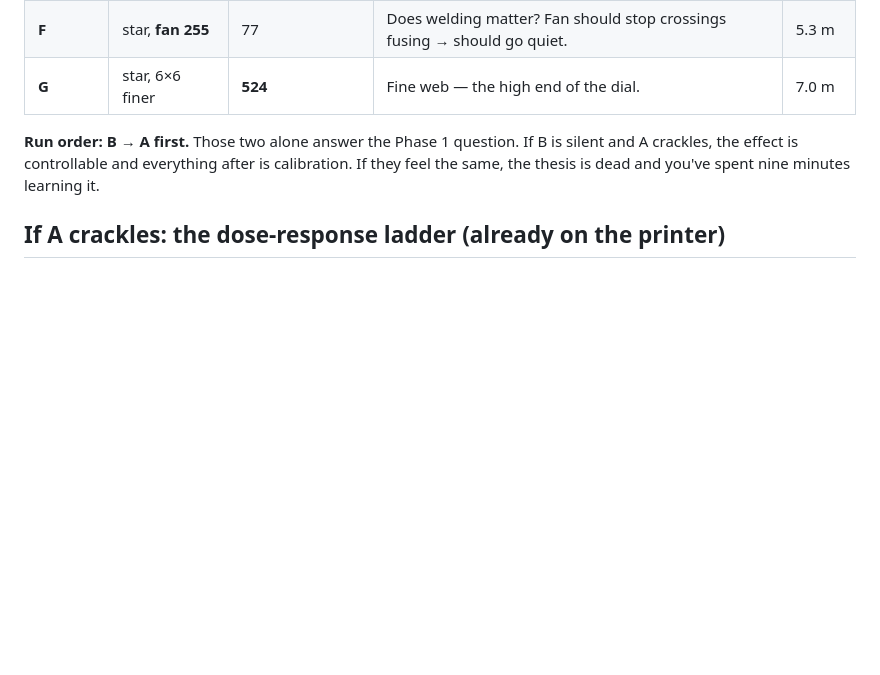
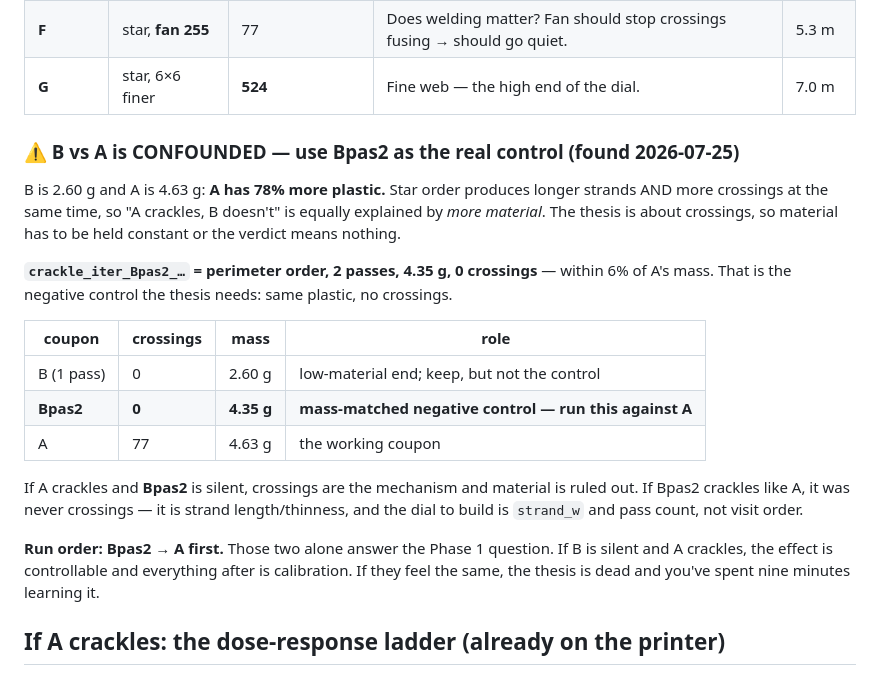
Before and after one commit to olegmlkvorg/crackle, a Markdown page: notes/PROTOCOL.md, the part around the change. Drawn GitHub-style; blank space fills up the shorter version.

Commit message:
Add Bpas2: the mass-matched negative control B never was
B (2.60g) vs A (4.63g) is confounded — A has 78% more plastic, because star order lengthens strands
and multiplies crossings at the same time. 'A crackles, B does not' would have been equally
explained by more material, which makes the Phase 1 verdict meaningless for a thesis that is
specifically about crossings.

Bpas2 = perimeter order, 2 passes, 4.35g, 0 crossings — within 6% of A's mass. Same plastic, no
crossings. Protocol updated to run Bpas2 against A, with both outcomes spelled out including what
it would mean if the control crackles too (dial becomes strand_w and passes, not visit order).

Co-Authored-By: Claude Opus 4.8 <noreply@anthropic.com>
Claude-Session: https://claude.ai/code/session_01HsZGy4kCBfB6sHwt4djj5o

```diff
--- a/notes/PROTOCOL.md
+++ b/notes/PROTOCOL.md
@@ -49,7 +49,25 @@ crackle, and it is computed for you — it's in every filename.
 | **F** | star, **fan 255** | 77 | Does welding matter? Fan should stop crossings fusing → should go quiet. | 5.3 m |
 | **G** | star, 6×6 finer | **524** | Fine web — the high end of the dial. | 7.0 m |
 
-**Run order: B → A first.** Those two alone answer the Phase 1 question. If B is silent and A
+### ⚠️ B vs A is CONFOUNDED — use Bpas2 as the real control (found 2026-07-25)
+B is 2.60 g and A is 4.63 g: **A has 78% more plastic.** Star order produces longer strands AND more
+crossings at the same time, so "A crackles, B doesn't" is equally explained by *more material*. The
+thesis is about crossings, so material has to be held constant or the verdict means nothing.
+
+**`crackle_iter_Bpas2_…` = perimeter order, 2 passes, 4.35 g, 0 crossings** — within 6% of A's mass.
+That is the negative control the thesis needs: same plastic, no crossings.
+
+| coupon | crossings | mass | role |
+|---|---|---|---|
+| B (1 pass) | 0 | 2.60 g | low-material end; keep, but not the control |
+| **Bpas2** | **0** | **4.35 g** | **mass-matched negative control — run this against A** |
+| A | 77 | 4.63 g | the working coupon |
+
+If A crackles and **Bpas2** is silent, crossings are the mechanism and material is ruled out.
+If Bpas2 crackles like A, it was never crossings — it is strand length/thinness, and the dial to
+build is `strand_w` and pass count, not visit order.
+
+**Run order: Bpas2 → A first.** Those two alone answer the Phase 1 question. If B is silent and A
 crackles, the effect is controllable and everything after is calibration. If they feel the same, the
 thesis is dead and you've spent nine minutes learning it.
 
```
